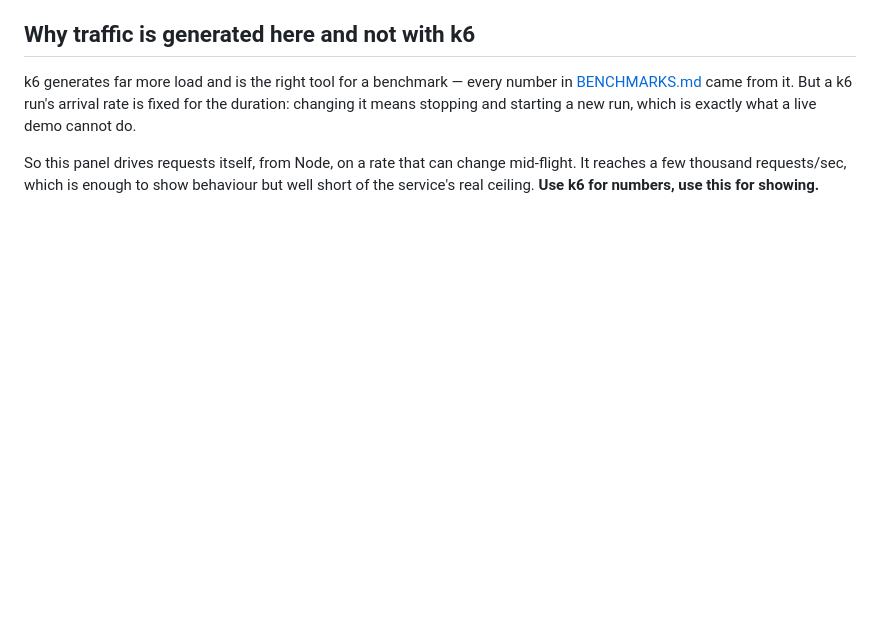
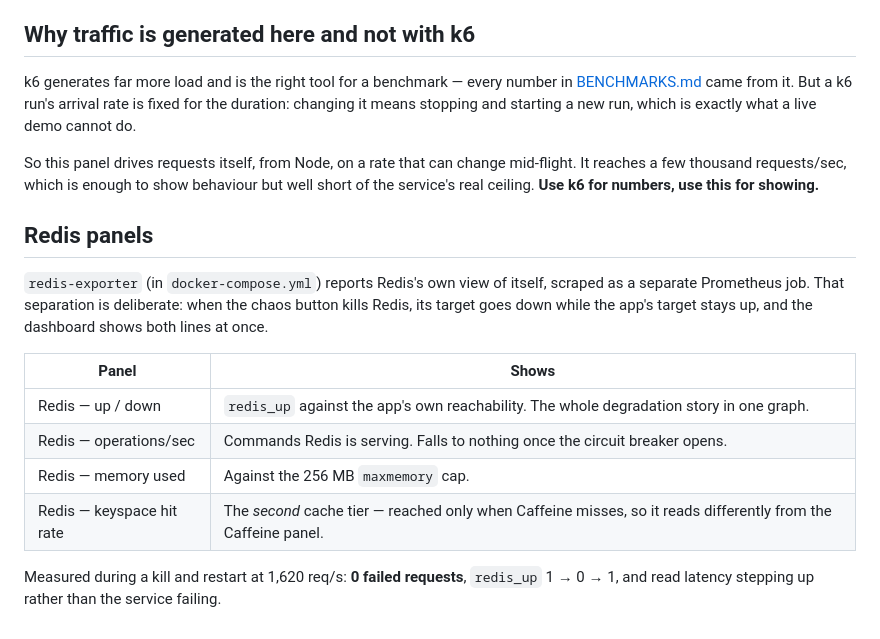
Before and after one commit to Abhi13-02/playhead, a Markdown page: demo/README.md, the part around the change. GitHub-like rendering; blank space fills up the shorter version.

Commit message:
Add Redis panels, and fix a mislabelled one
The dashboard had nothing showing Redis itself, which left the most demonstrable
failure mode invisible: killing Redis changed the app's latency but nothing on
screen said Redis was the reason.

Adds redis-exporter as a separate Prometheus scrape job. Separate on purpose -
when the chaos button kills Redis that target goes down while the app's target
stays up, and the up/down panel shows both lines together. That contrast is the
whole degradation story in one graph: the dependency is gone, the service is not.

Four panels: up/down, operations/sec, memory against the 256 MB cap, and Redis's
own keyspace hit rate. The last is deliberately distinct from the existing cache
panel - Caffeine is the first tier, Redis the second, and they read differently
because Redis only sees what Caffeine missed.

The app already exposes Lettuce client metrics, but they were not trustworthy
enough to build panels on: lettuce_active_seconds reported 4 GETs totalling
9,804 seconds. The exporter reports Redis's own view instead, which is both
correct and the thing the chaos buttons actually remove.

Also renames the "Circuit breaker - Redis calls in progress proxy (health)"
panel to "Local cache misses (total)". It was never a circuit-breaker metric -
it plotted Caffeine misses under a title claiming otherwise. The breaker's state
is only logged, not exported, and the panel description now says so rather than
implying a metric that does not exist.

Verified end to end at 1,620 req/s: killed Redis from the panel, redis_up went
1 -> 0 while up{job="playhead-app"} held at 1, reads kept being served through
the Postgres fallback, and the run recorded 0 failed requests across the kill and
the restart.

```diff
--- a/demo/README.md
+++ b/demo/README.md
@@ -63,3 +63,19 @@ cannot do.
 So this panel drives requests itself, from Node, on a rate that can change mid-flight. It reaches a
 few thousand requests/sec, which is enough to show behaviour but well short of the service's real
 ceiling. **Use k6 for numbers, use this for showing.**
+
+## Redis panels
+
+`redis-exporter` (in `docker-compose.yml`) reports Redis's own view of itself, scraped as a separate
+Prometheus job. That separation is deliberate: when the chaos button kills Redis, its target goes
+down while the app's target stays up, and the dashboard shows both lines at once.
+
+| Panel | Shows |
+|---|---|
+| Redis — up / down | `redis_up` against the app's own reachability. The whole degradation story in one graph. |
+| Redis — operations/sec | Commands Redis is serving. Falls to nothing once the circuit breaker opens. |
+| Redis — memory used | Against the 256 MB `maxmemory` cap. |
+| Redis — keyspace hit rate | The *second* cache tier — reached only when Caffeine misses, so it reads differently from the Caffeine panel. |
+
+Measured during a kill and restart at 1,620 req/s: **0 failed requests**, `redis_up` 1 → 0 → 1, and
+read latency stepping up rather than the service failing.
```
Also changed, not shown: README.md (+10 -0 lines), docs/images/grafana-redis-outage.png (added), 3 other files.
